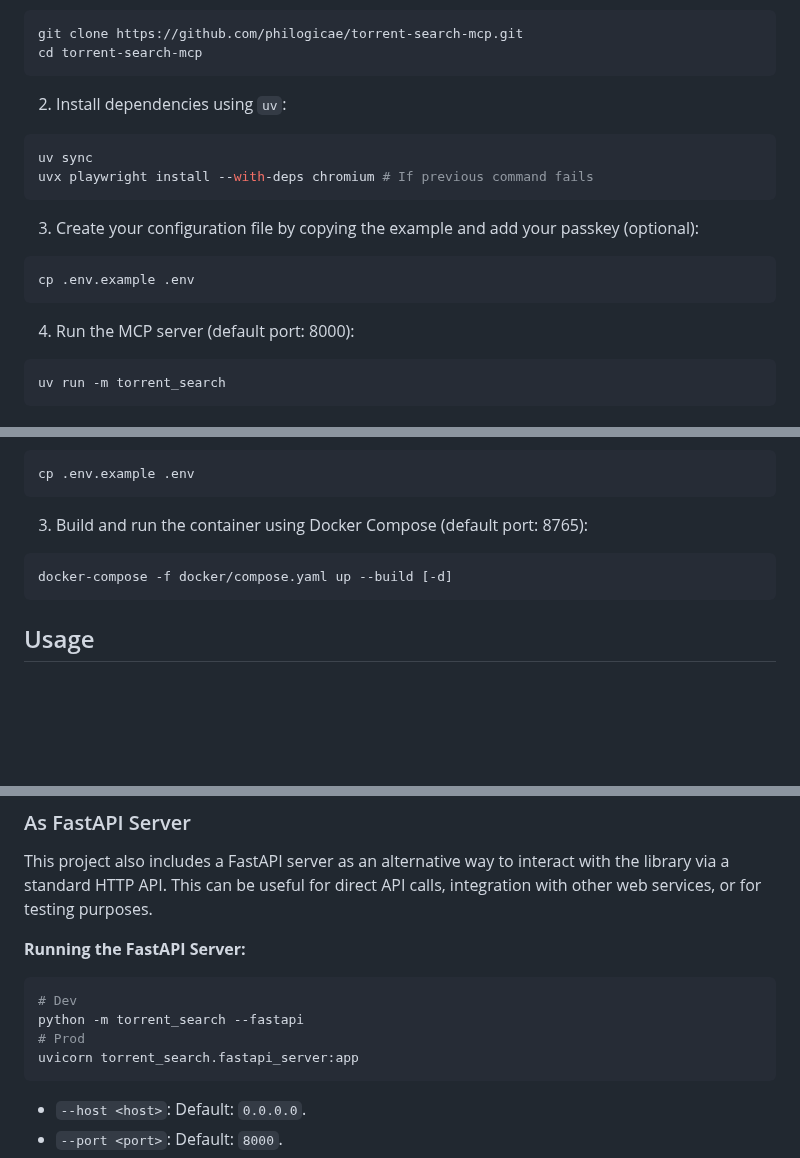
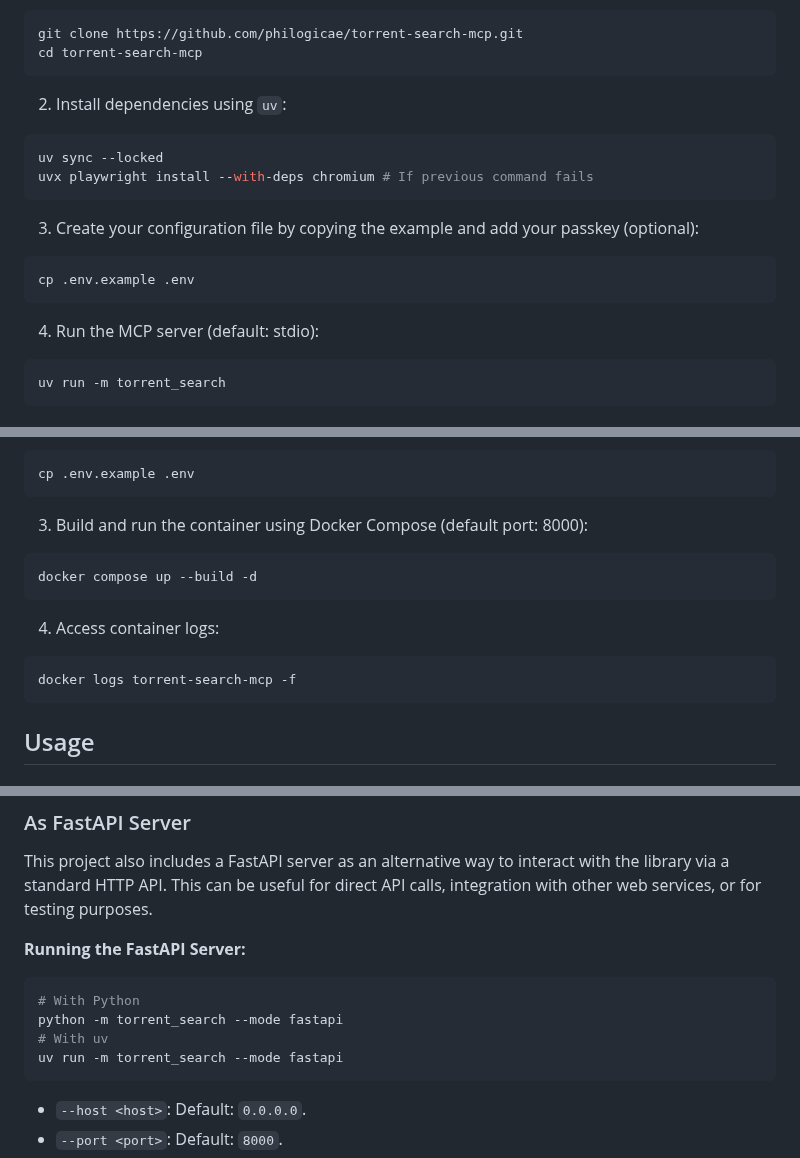
Before and after one commit to philogicae/torrent-search-mcp, a Markdown page: README.md, 3 parts joined by grey strips. Drawn GitHub-style; blank space fills up the shorter version.

Commit message:
docs: update installation instructions and default server configurations

````diff
--- a/README.md
+++ b/README.md
@@ -103,15 +101,14 @@ cd torrent-search-mcp
 ```
 2.  Install dependencies using `uv`:
 ```bash
-uv sync
+uv sync --locked
 uvx playwright install --with-deps chromium # If previous command fails
 ```
 3.  Create your configuration file by copying the example and add your passkey (optional):
 ```bash
 cp .env.example .env
 ```
-
-4.  Run the MCP server (default port: 8000):
+4.  Run the MCP server (default: stdio):
 ```bash
 uv run -m torrent_search
 ```
@@ -131,10 +128,13 @@ cd torrent-search-mcp
 ```bash
 cp .env.example .env
 ```
-
-3.  Build and run the container using Docker Compose (default port: 8765):
+3.  Build and run the container using Docker Compose (default port: 8000):
 ```bash
-docker-compose -f docker/compose.yaml up --build [-d]
+docker compose up --build -d
+```
+4.  Access container logs:
+```bash
+docker logs torrent-search-mcp -f
 ```
 
 ## Usage
@@ -163,10 +163,10 @@ This project also includes a FastAPI server as an alternative way to interact wi
 
 **Running the FastAPI Server:**
 ```bash
-# Dev
-python -m torrent_search --fastapi
-# Prod
-uvicorn torrent_search.fastapi_server:app
+# With Python
+python -m torrent_search --mode fastapi
+# With uv
+uv run -m torrent_search --mode fastapi
 ```
 - `--host <host>`: Default: `0.0.0.0`.
 - `--port <port>`: Default: `8000`.
````
Also changed, not shown: other parts of README.md (+4 -6 lines).
